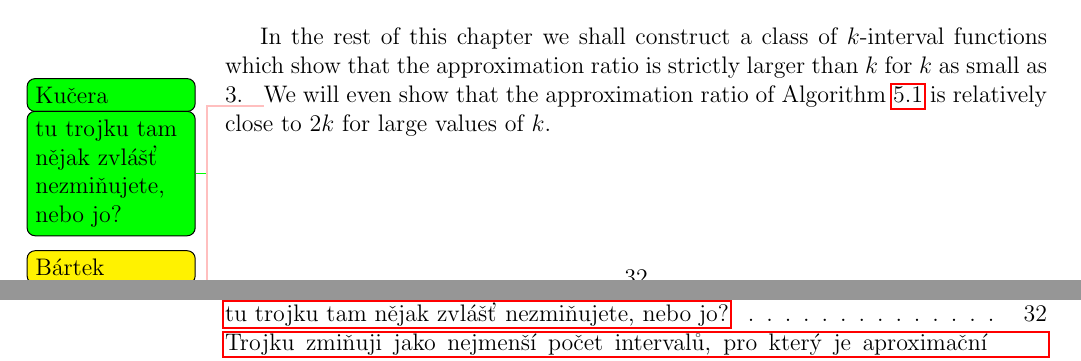
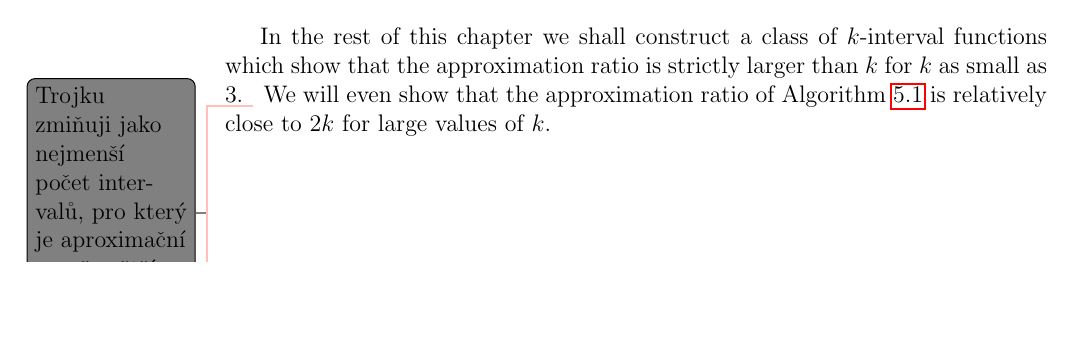
Before and after one commit to filipbartek/ibf, a LaTeX thesis (thesis.tex, which reads thesis/betterapprox.tex): two parts of pages 37 and 58 of 59 before the commit and part of page 37 of 59 after it, the two joined at a grey line, cut so that both start at the same text, the shorter picture padded with empty space. Compiled offline with pdfLaTeX.

Commit message:
Remove a todo and change another one to todonote

```diff
--- a/thesis/betterapprox.tex
+++ b/thesis/betterapprox.tex
@@ -146,8 +146,7 @@ gives an optimal result in case $k = 1$
 
 In the rest of this chapter
 we shall construct a class of $k$-interval functions which show that the approximation ratio is strictly larger than $k$ for $k$ as small as $3$.
-\todokucera{tu trojku tam nějak zvlášť nezmiňujete, nebo jo?}
-\todobartek{Trojku zmiňuji jako nejmenší počet intervalů, pro který je aproximační poměr větší než $k$, v \cref{example:approxidf24}.}
+\todonote{Trojku zmiňuji jako nejmenší počet intervalů, pro který je aproximační poměr větší než $k$, v \cref{example:approxidf24}.}
 \todomaybe{Try to prove for all $k \geq 3$.}
 We will even show that the approximation ratio of \cref{algorithm:id} is relatively close to $2k$ for large values of $k$.
 
```
